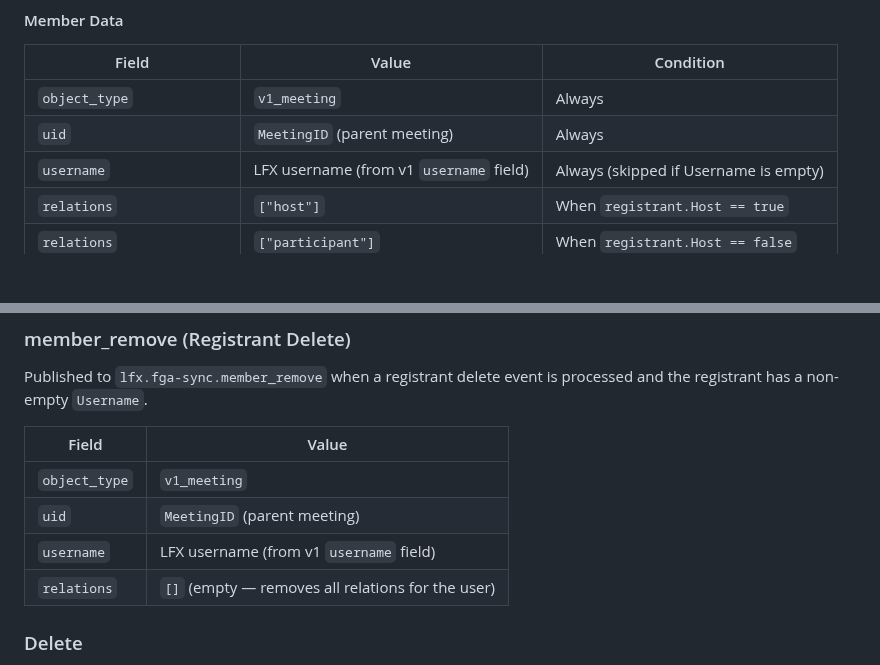
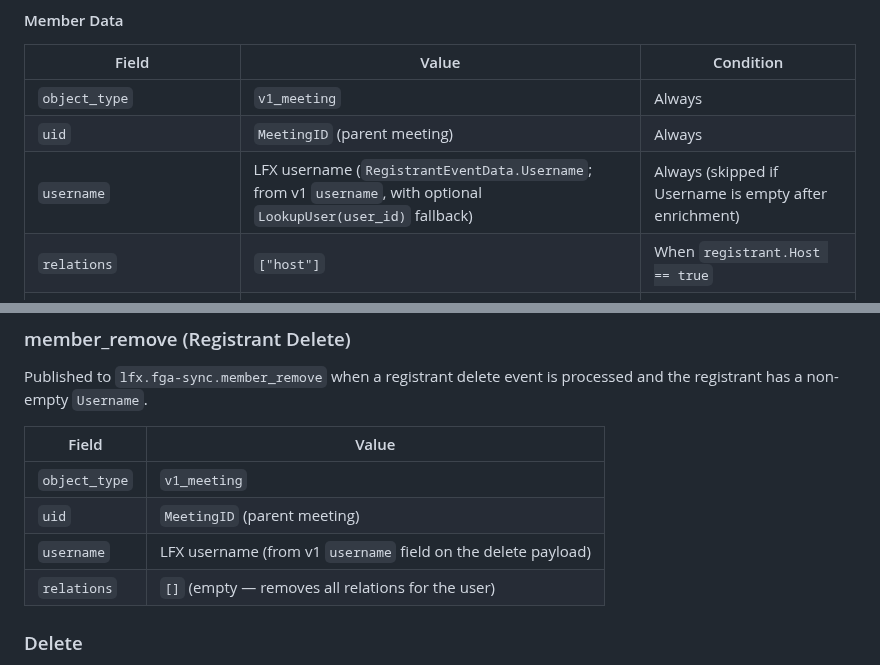
Before and after one commit to linuxfoundation/lfx-v2-meeting-service, a Markdown page: docs/fga-contract.md, 2 parts joined by grey strips. Rendered like a GitHub page; blank space fills up the shorter version.

Commit message:
docs(fga): clarify registrant username enrichment in contract
Document that registrant member_put uses the effective Username value,
which may be backfilled via LookupUser(user_id) before publishing.

Signed-off-by: Andres Tobon <andrest2455@gmail.com>
Co-authored-by: Cursor <cursoragent@cursor.com>

```diff
--- a/docs/fga-contract.md
+++ b/docs/fga-contract.md
@@ -74,7 +74,7 @@ The object UID is the **parent meeting ID**, not the registrant UID.
 |---|---|---|
 | `object_type` | `v1_meeting` | Always |
 | `uid` | `MeetingID` (parent meeting) | Always |
-| `username` | LFX username (from v1 `username` field) | Always (skipped if Username is empty) |
+| `username` | LFX username (`RegistrantEventData.Username`; from v1 `username`, with optional `LookupUser(user_id)` fallback) | Always (skipped if Username is empty after enrichment) |
 | `relations` | `["host"]` | When `registrant.Host == true` |
 | `relations` | `["participant"]` | When `registrant.Host == false` |
 | `mutually_exclusive_with` | `["participant"]` | When `registrant.Host == true` |
@@ -88,7 +88,7 @@ Published to `lfx.fga-sync.member_remove` when a registrant delete event is proc
 |---|---|
 | `object_type` | `v1_meeting` |
 | `uid` | `MeetingID` (parent meeting) |
-| `username` | LFX username (from v1 `username` field) |
+| `username` | LFX username (from v1 `username` field on the delete payload) |
 | `relations` | `[]` (empty — removes all relations for the user) |
 
 ### Delete
```
